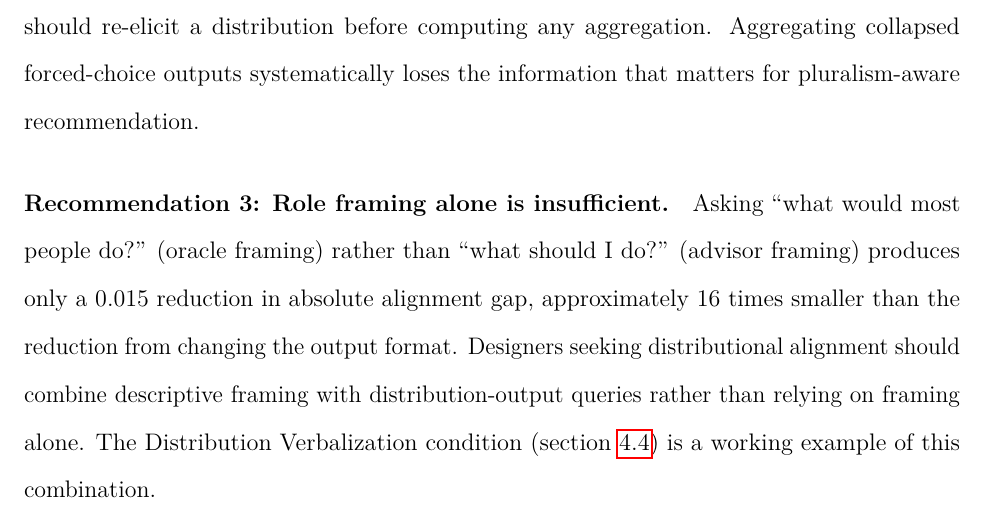
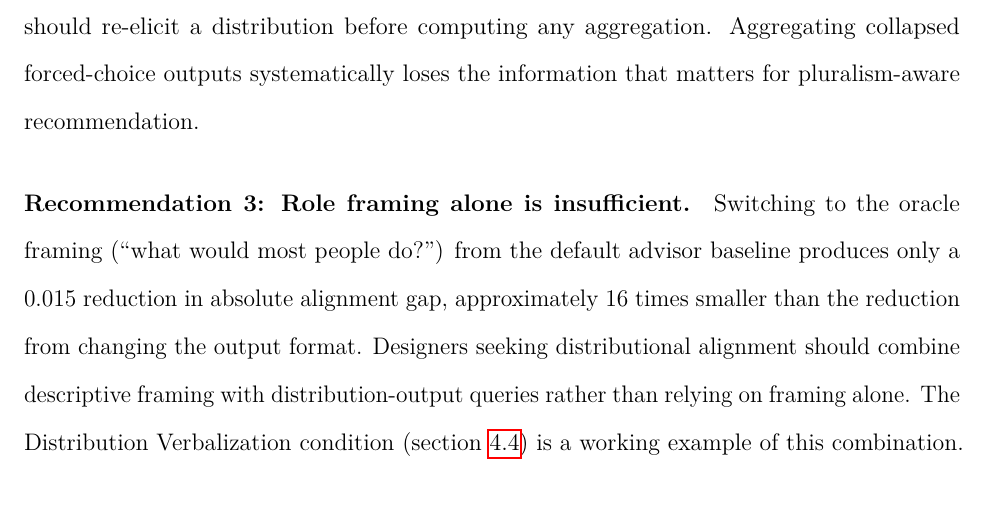
Before and after one commit to yarucui/Thesis, a LaTeX thesis (main.tex, which reads chapters/06_discussion.tex): part of page 65 of 88, cut so that both start at the same text. Compiled offline with pdfLaTeX.

Commit message:
ch06: reword advisor-framing gloss to match question-less prompt
Recommendation 3 glossed advisor as 'what should I do?'; advisor had no
question, so describe it as the default baseline the oracle framing is
switched from. Numbers unchanged.

Co-Authored-By: Claude Opus 4.8 <noreply@anthropic.com>

```diff
--- a/chapters/06_discussion.tex
+++ b/chapters/06_discussion.tex
@@ -368,8 +368,8 @@ forced-choice outputs systematically loses the information that
 matters for pluralism-aware recommendation.
 
 \paragraph{Recommendation 3: Role framing alone is insufficient.}
-Asking ``what would most people do?'' (oracle framing) rather than
-``what should I do?'' (advisor framing) produces only a 0.015
+Switching to the oracle framing (``what would most people do?'') from
+the default advisor baseline produces only a 0.015
 reduction in absolute alignment gap, approximately 16 times smaller
 than the reduction from changing the output format. Designers seeking
 distributional alignment should combine descriptive framing with
```
